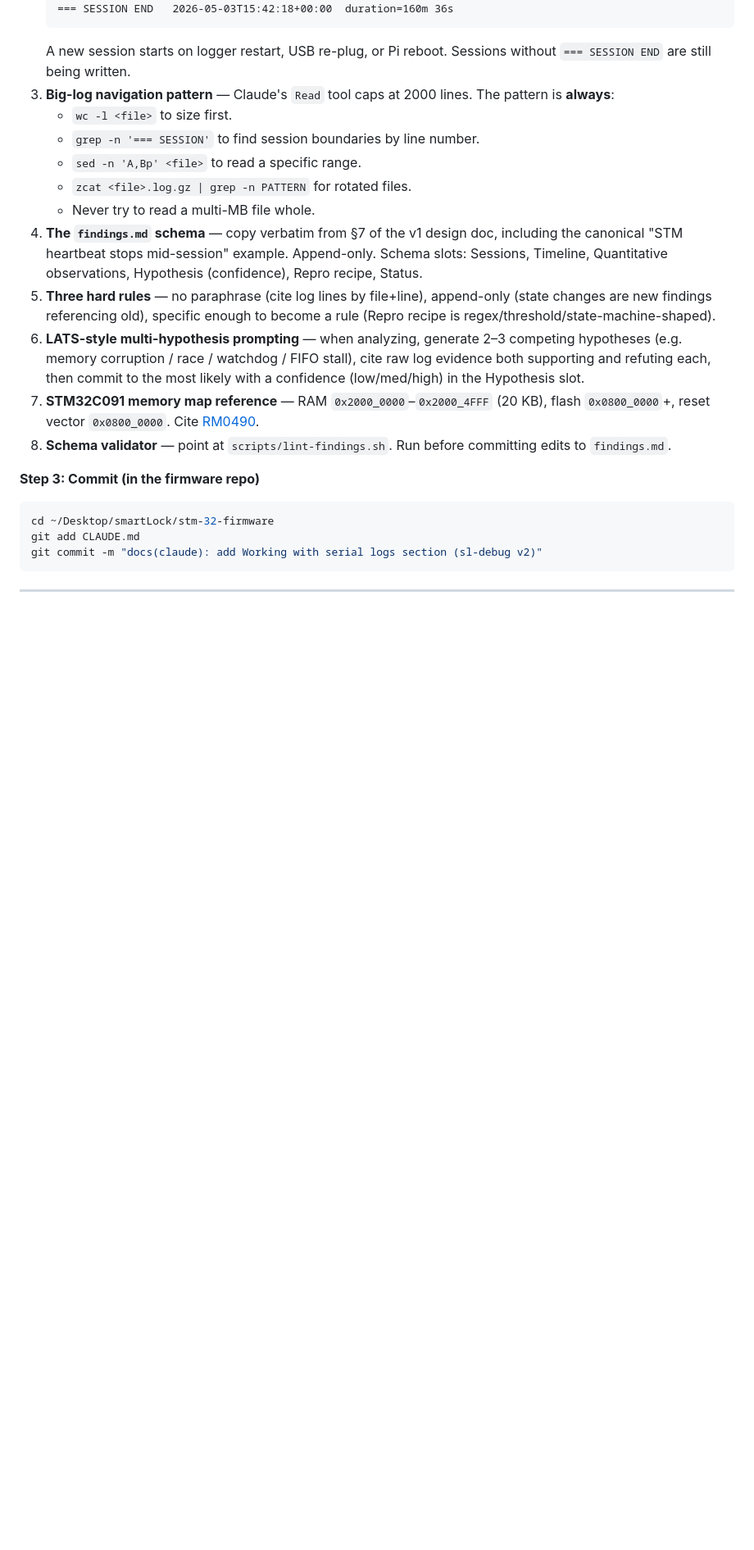
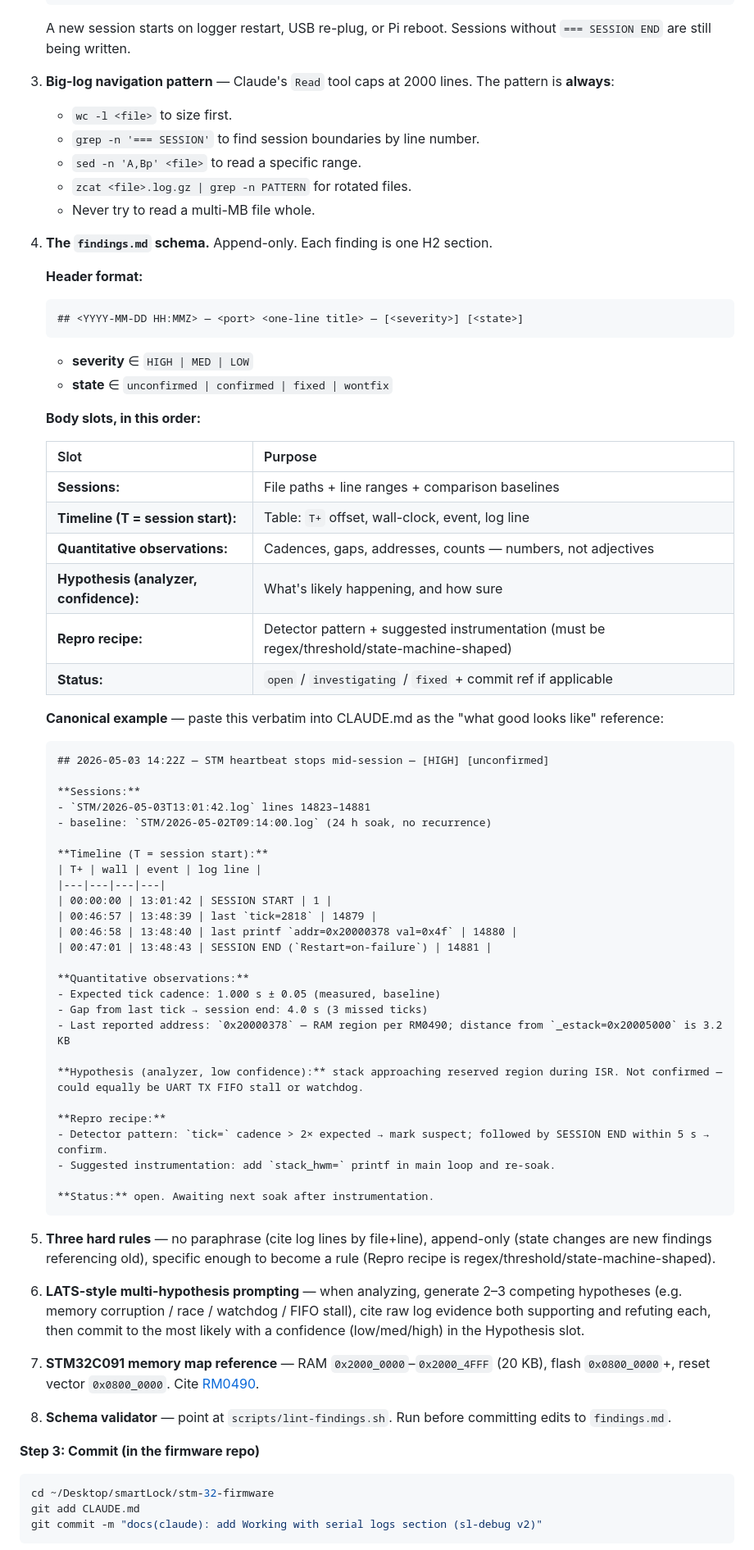
Before and after one commit to paky12/pi-monitor-light, a Markdown page: docs/plans/2026-05-10-sl-debug-revised-plan.md, the part around one of its changes. Shown at 82% size. Rendered like a GitHub page; blank space fills up the shorter version.

Commit message:
docs(plans): inline schema + canonical example in v2 sl-debug plan
The v2 plan referenced "v1 design §7" for the findings.md schema and the
"STM heartbeat stops mid-session" canonical example, but the v1 doc was
deleted (kept only in git history). The firmware Claude session that
will execute tasks 2-4 needs the schema inline so it doesn't have to
spelunk pi-monitor-light's git log to do its job.

No content changes — just relocated the schema spec (header format,
severity/state enums, body slot table) and the full canonical finding
example into Task 2 itself, and updated Task 4's fixture instruction
to reference Task 2 instead of the deleted v1 doc.

Co-Authored-By: Claude Opus 4.7 (1M context) <noreply@anthropic.com>

````diff
--- a/docs/plans/2026-05-10-sl-debug-revised-plan.md
+++ b/docs/plans/2026-05-10-sl-debug-revised-plan.md
@@ -153,7 +153,56 @@ Required content, in order:
    - `sed -n 'A,Bp' <file>` to read a specific range.
    - `zcat <file>.log.gz | grep -n PATTERN` for rotated files.
    - Never try to read a multi-MB file whole.
-4. **The `findings.md` schema** — copy verbatim from §7 of the v1 design doc, including the canonical "STM heartbeat stops mid-session" example. Append-only. Schema slots: Sessions, Timeline, Quantitative observations, Hypothesis (confidence), Repro recipe, Status.
+4. **The `findings.md` schema.** Append-only. Each finding is one H2 section.
+
+   **Header format:**
+   ```
+   ## <YYYY-MM-DD HH:MMZ> — <port> <one-line title> — [<severity>] [<state>]
+   ```
+   - **severity** ∈ `HIGH | MED | LOW`
+   - **state** ∈ `unconfirmed | confirmed | fixed | wontfix`
+
+   **Body slots, in this order:**
+
+   | Slot | Purpose |
+   |---|---|
+   | **Sessions:** | File paths + line ranges + comparison baselines |
+   | **Timeline (T = session start):** | Table: `T+` offset, wall-clock, event, log line |
+   | **Quantitative observations:** | Cadences, gaps, addresses, counts — numbers, not adjectives |
+   | **Hypothesis (analyzer, confidence):** | What's likely happening, and how sure |
+   | **Repro recipe:** | Detector pattern + suggested instrumentation (must be regex/threshold/state-machine-shaped) |
+   | **Status:** | `open` / `investigating` / `fixed` + commit ref if applicable |
+
+   **Canonical example** — paste this verbatim into CLAUDE.md as the "what good looks like" reference:
+
+   ```markdown
+   ## 2026-05-03 14:22Z — STM heartbeat stops mid-session — [HIGH] [unconfirmed]
+
+   **Sessions:**
+   - `STM/2026-05-03T13:01:42.log` lines 14823–14881
+   - baseline: `STM/2026-05-02T09:14:00.log` (24 h soak, no recurrence)
+
+   **Timeline (T = session start):**
+   | T+ | wall | event | log line |
+   |---|---|---|---|
+   | 00:00:00 | 13:01:42 | SESSION START | 1 |
+   | 00:46:57 | 13:48:39 | last `tick=2818` | 14879 |
+   | 00:46:58 | 13:48:40 | last printf `addr=0x20000378 val=0x4f` | 14880 |
+   | 00:47:01 | 13:48:43 | SESSION END (`Restart=on-failure`) | 14881 |
+
+   **Quantitative observations:**
+   - Expected tick cadence: 1.000 s ± 0.05 (measured, baseline)
+   - Gap from last tick → session end: 4.0 s (3 missed ticks)
+   - Last reported address: `0x20000378` — RAM region per RM0490; distance from `_estack=0x20005000` is 3.2 KB
+
+   **Hypothesis (analyzer, low confidence):** stack approaching reserved region during ISR. Not confirmed — could equally be UART TX FIFO stall or watchdog.
+
+   **Repro recipe:**
+   - Detector pattern: `tick=` cadence > 2× expected → mark suspect; followed by SESSION END within 5 s → confirm.
+   - Suggested instrumentation: add `stack_hwm=` printf in main loop and re-soak.
+
+   **Status:** open. Awaiting next soak after instrumentation.
+   ```
 5. **Three hard rules** — no paraphrase (cite log lines by file+line), append-only (state changes are new findings referencing old), specific enough to become a rule (Repro recipe is regex/threshold/state-machine-shaped).
 6. **LATS-style multi-hypothesis prompting** — when analyzing, generate 2–3 competing hypotheses (e.g. memory corruption / race / watchdog / FIFO stall), cite raw log evidence both supporting and refuting each, then commit to the most likely with a confidence (low/med/high) in the Hypothesis slot.
 7. **STM32C091 memory map reference** — RAM `0x2000_0000`–`0x2000_4FFF` (20 KB), flash `0x0800_0000`+, reset vector `0x0800_0000`. Cite [RM0490](https://www.st.com/resource/en/reference_manual/rm0490-stm32c0-series-advanced-armbased-32bit-mcus-stmicroelectronics.pdf).
````
Also changed, not shown: other parts of docs/plans/2026-05-10-sl-debug-revised-plan.md (+1 -1 lines).
